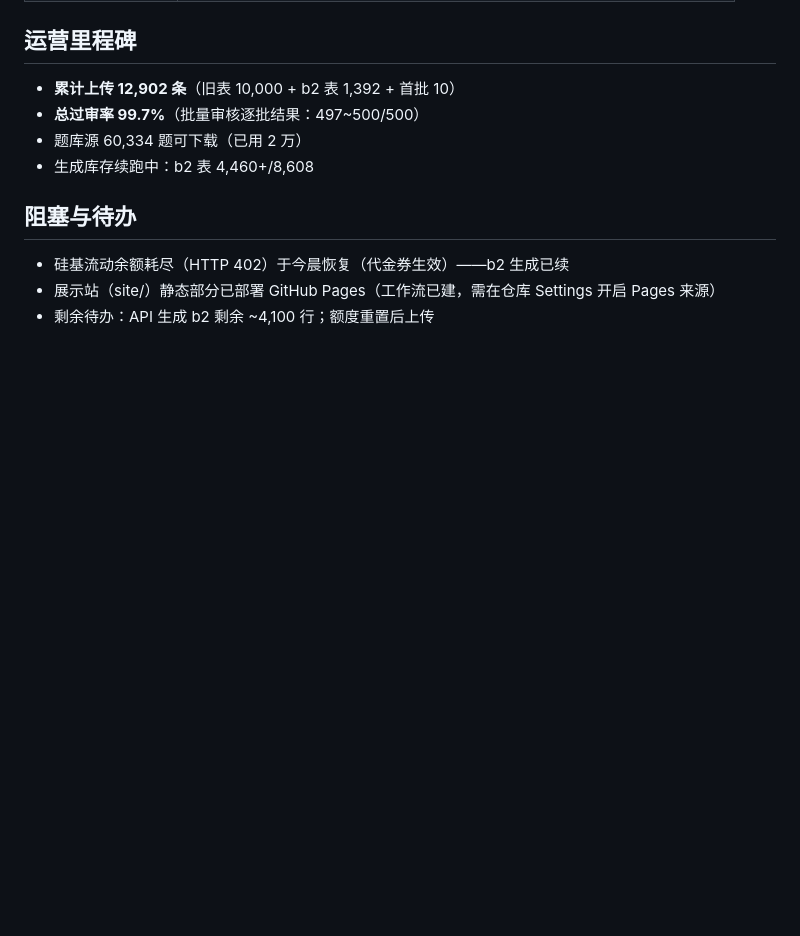
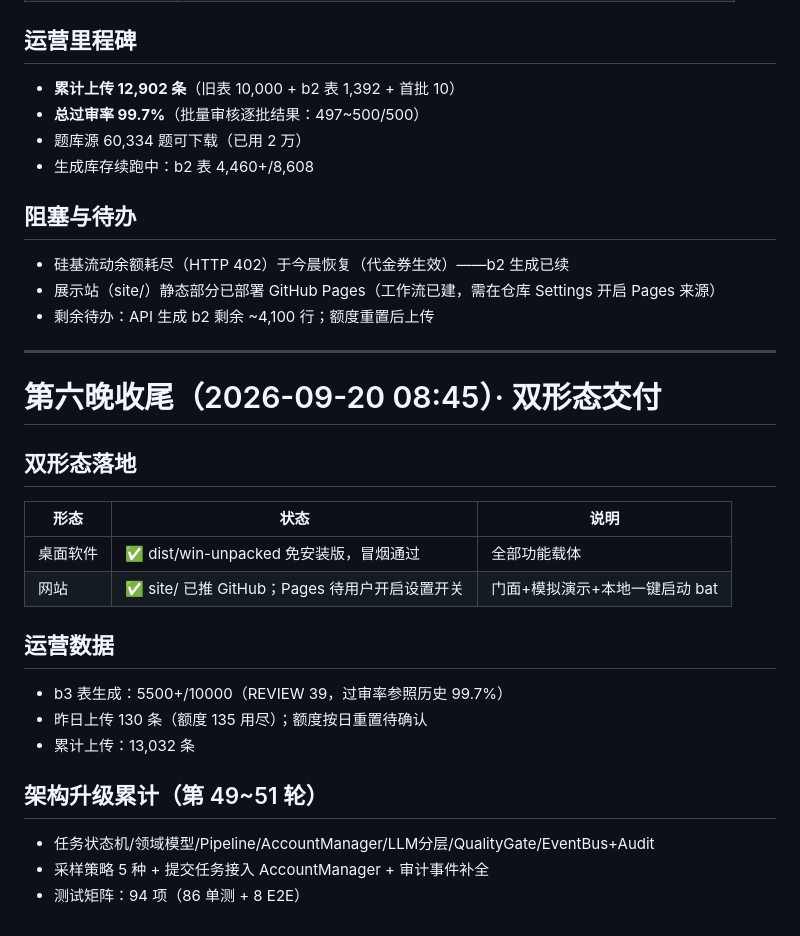
Before and after one commit to 66666666218/baiduzhidao, a Markdown page: NIGHTLY_FINAL_REPORT.md, the part around the change. Drawn GitHub-style; blank space fills up the shorter version.

Commit message:
docs: 第六晚收尾——双形态交付（桌面包+展示站），b3生成5500/10000

```diff
--- a/NIGHTLY_FINAL_REPORT.md
+++ b/NIGHTLY_FINAL_REPORT.md
@@ -244,3 +244,27 @@
 - 硅基流动余额耗尽（HTTP 402）于今晨恢复（代金券生效）——b2 生成已续
 - 展示站（site/）静态部分已部署 GitHub Pages（工作流已建，需在仓库 Settings 开启 Pages 来源）
 - 剩余待办：API 生成 b2 剩余 ~4,100 行；额度重置后上传
+
+
+---
+
+# 第六晚收尾（2026-09-20 08:45）· 双形态交付
+
+## 双形态落地
+
+| 形态 | 状态 | 说明 |
+|------|------|------|
+| 桌面软件 | ✅ dist/win-unpacked 免安装版，冒烟通过 | 全部功能载体 |
+| 网站 | ✅ site/ 已推 GitHub；Pages 待用户开启设置开关 | 门面+模拟演示+本地一键启动 bat |
+
+## 运营数据
+
+- b3 表生成：5500+/10000（REVIEW 39，过审率参照历史 99.7%）
+- 昨日上传 130 条（额度 135 用尽）；额度按日重置待确认
+- 累计上传：13,032 条
+
+## 架构升级累计（第 49~51 轮）
+
+- 任务状态机/领域模型/Pipeline/AccountManager/LLM分层/QualityGate/EventBus+Audit
+- 采样策略 5 种 + 提交任务接入 AccountManager + 审计事件补全
+- 测试矩阵：94 项（86 单测 + 8 E2E）
```
